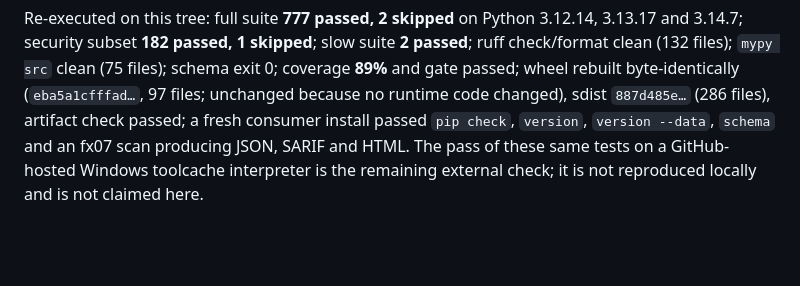
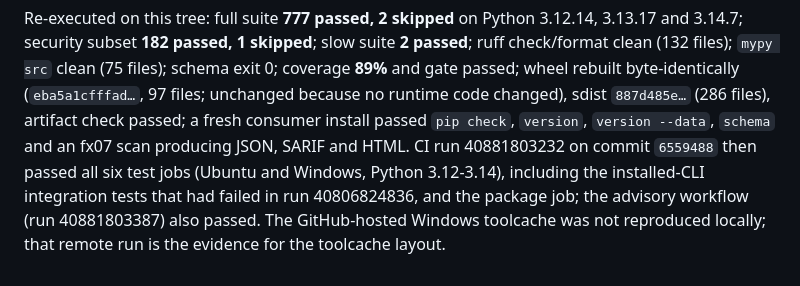
Before and after one commit to DKtech-dev/NHI-BLAST, a Markdown page: docs/implementation-status.md, the part around the change. Drawn GitHub-style; blank space fills up the shorter version.

Commit message:
Record Windows CI verification of the entrypoint fix

```diff
--- a/docs/implementation-status.md
+++ b/docs/implementation-status.md
@@ -992,6 +992,9 @@ ruff check/format clean (132 files); `mypy src` clean (75 files); schema exit 0;
 coverage **89%** and gate passed; wheel rebuilt byte-identically (`eba5a1cfffad…`,
 97 files; unchanged because no runtime code changed), sdist `887d485e…` (286 files),
 artifact check passed; a fresh consumer install passed `pip check`, `version`,
-`version --data`, `schema` and an fx07 scan producing JSON, SARIF and HTML. The pass
-of these same tests on a GitHub-hosted Windows toolcache interpreter is the remaining
-external check; it is not reproduced locally and is not claimed here.
+`version --data`, `schema` and an fx07 scan producing JSON, SARIF and HTML. CI run
+40881803232 on commit `6559488` then passed all six test jobs (Ubuntu and Windows,
+Python 3.12-3.14), including the installed-CLI integration tests that had failed in
+run 40806824836, and the package job; the advisory workflow (run 40881803387) also
+passed. The GitHub-hosted Windows toolcache was not reproduced locally; that remote
+run is the evidence for the toolcache layout.
```
